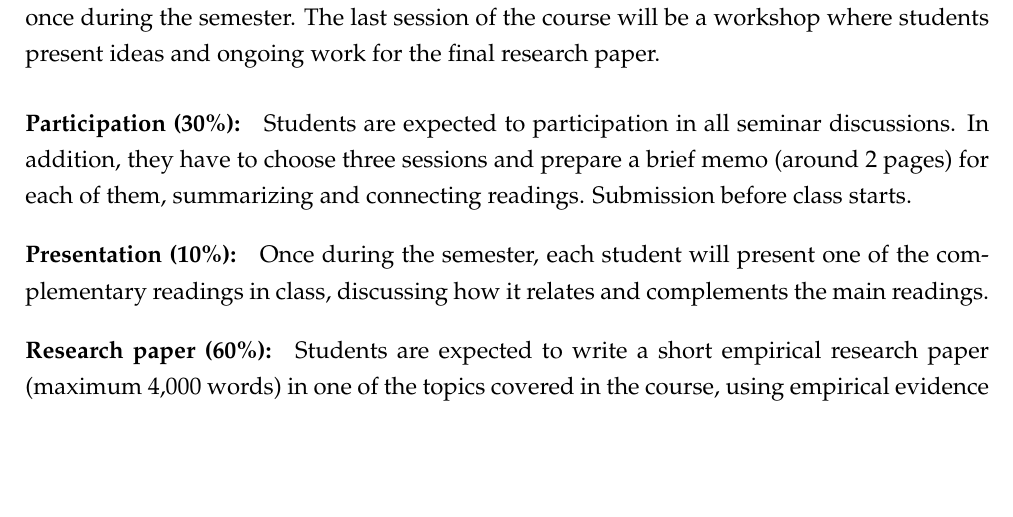
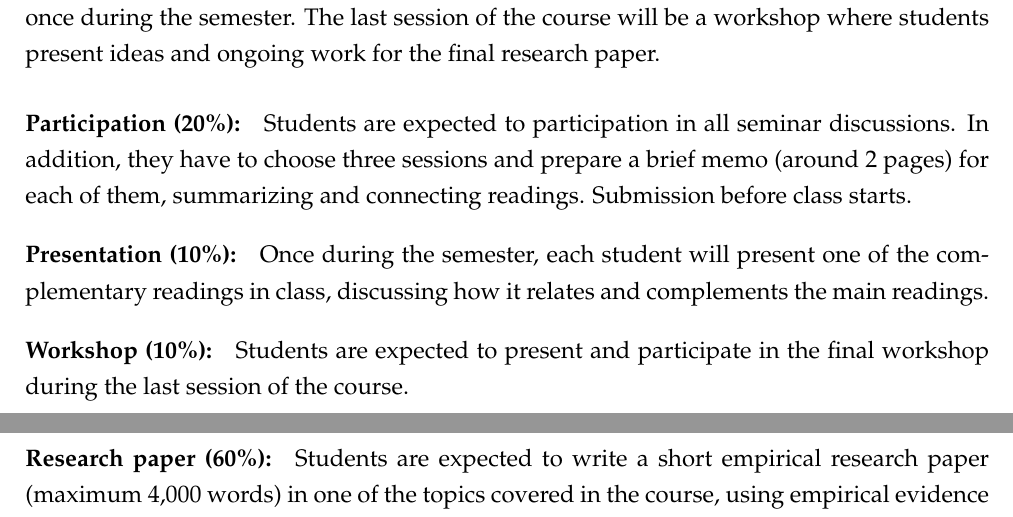
Before and after one commit to franvillamil/syllabi, a LaTeX document (current/syllabus_IR.tex): part of page 1 of 10 before the commit and two parts of pages 1 and 2 of 11 after it, the two joined at a grey line, cut so that both start at the same text, the shorter picture padded with empty space. Compiled offline with pdfLaTeX.

Commit message:
autoupdate

```diff
--- a/current/syllabus_IR.tex
+++ b/current/syllabus_IR.tex
@@ -63,9 +63,11 @@ The last session of the course will be a workshop where students present ideas a
 %   \item[] \textbf{Research paper} (60\%):
 % \end{itemize}
 
-\paragraph{Participation (30\%):} Students are expected to participation in all seminar discussions. In addition, they have to choose three sessions and prepare a brief memo (around 2 pages) for each of them, summarizing and connecting readings. Submission before class starts.
+\paragraph{Participation (20\%):} Students are expected to participation in all seminar discussions. In addition, they have to choose three sessions and prepare a brief memo (around 2 pages) for each of them, summarizing and connecting readings. Submission before class starts.
 
 \vspace{-5pt}\paragraph{Presentation (10\%):} Once during the semester, each student will present one of the complementary readings in class, discussing how it relates and complements the main readings.
+
+\vspace{-5pt}\paragraph{Workshop (10\%):} Students are expected to present and participate in the final workshop during the last session of the course.
 
 \vspace{-5pt}\paragraph{Research paper (60\%):} Students are expected to write a short empirical research paper (maximum 4,000 words) in one of the topics covered in the course, using empirical evidence (qualitative, quantitative, or both) to answer a research question. A proposal will be presented and discussed in the last session in class. Deadline TBD (around late May).
 
```
